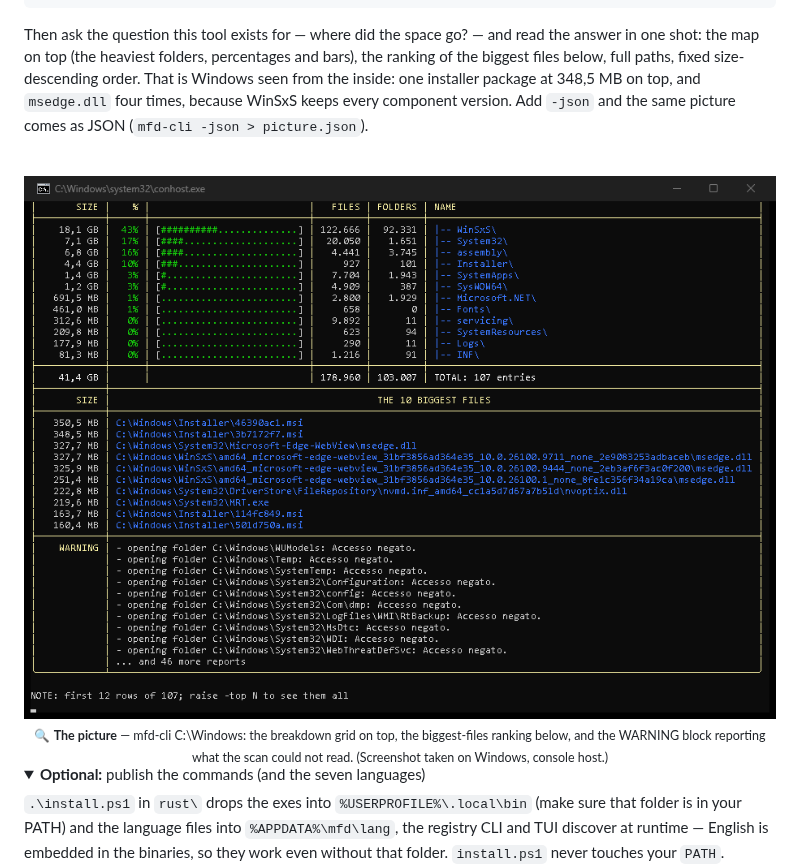
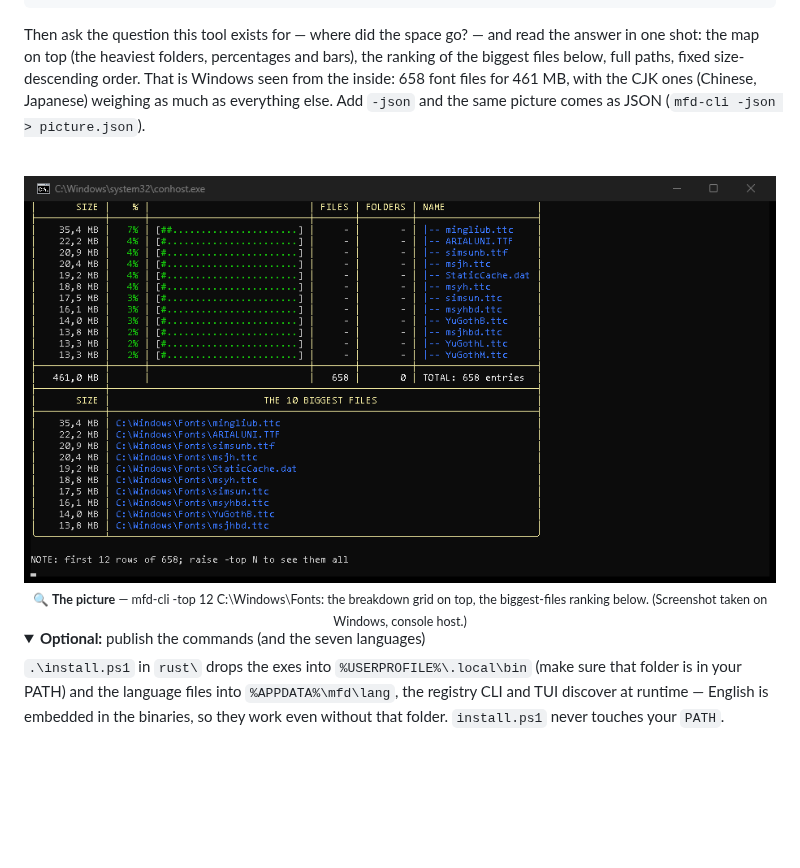
Before and after one commit to heavymanto/Manto.FreeDisk, a Markdown page: README.md, the part around the change. GitHub-like rendering; pictures changed too: docs/img/cli-big.png; folded sections open; blank space fills up the shorter version.

```diff
--- a/README.md
+++ b/README.md
@@ -363,14 +363,14 @@ Then ask the question this tool exists for — where did the space go? —
 and read the answer in one shot: the map on top (the heaviest folders,
 percentages and bars), the ranking of the biggest files below, full
 paths, fixed size-descending order. That is Windows seen from the
-inside: one installer package at 348,5 MB on top, and `msedge.dll` four
-times, because WinSxS keeps every component version. Add `-json` and
-the same picture comes as JSON (`mfd-cli -json > picture.json`).
+inside: 658 font files for 461 MB, with the CJK ones (Chinese,
+Japanese) weighing as much as everything else. Add `-json` and the
+same picture comes as JSON (`mfd-cli -json > picture.json`).
 
 <div align="center">
 <br />
-<img src="docs/img/cli-big.png" alt="The picture of C:\Windows: the disk map on top, the ranking of the biggest files below, as they dress on a real terminal" width="100%" />
-<sub>🔍 <b>The picture</b> — mfd-cli C:\Windows: the breakdown grid on top, the biggest-files ranking below, and the WARNING block reporting what the scan could not read. (Screenshot taken on Windows, console host.)</sub>
+<img src="docs/img/cli-big.png" alt="The picture of C:\Windows\Fonts: the font map on top, the ranking of the biggest files below, as they dress on a real terminal" width="100%" />
+<sub>🔍 <b>The picture</b> — mfd-cli -top 12 C:\Windows\Fonts: the breakdown grid on top, the biggest-files ranking below. (Screenshot taken on Windows, console host.)</sub>
 </div>
 
 <details>
```
Also changed, not shown: README.it.md (+6 -6 lines), docs/img/cli-filter.png, docs/img/cli-grid.png, docs/img/cli-lang.png, docs/img/cli-tree.png.
